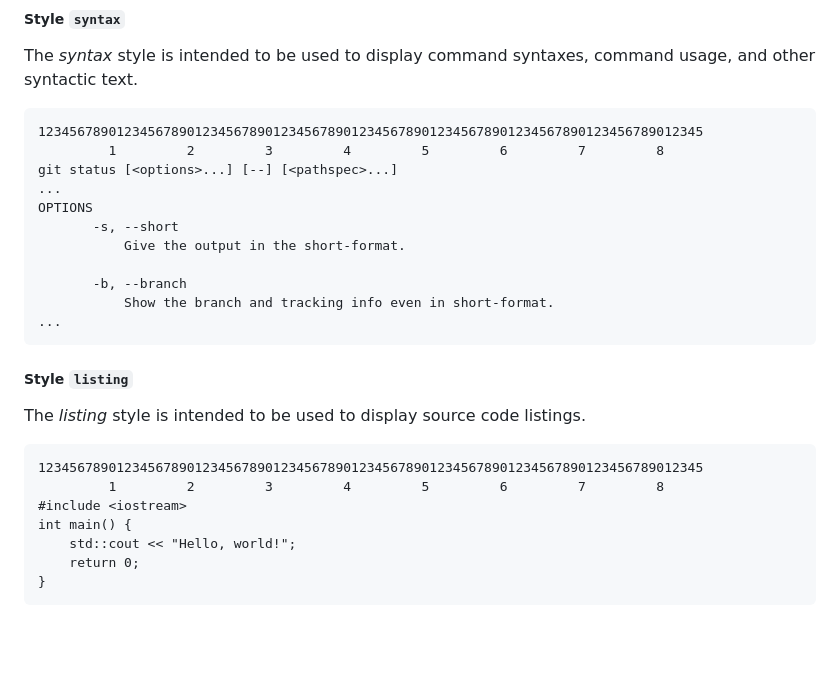
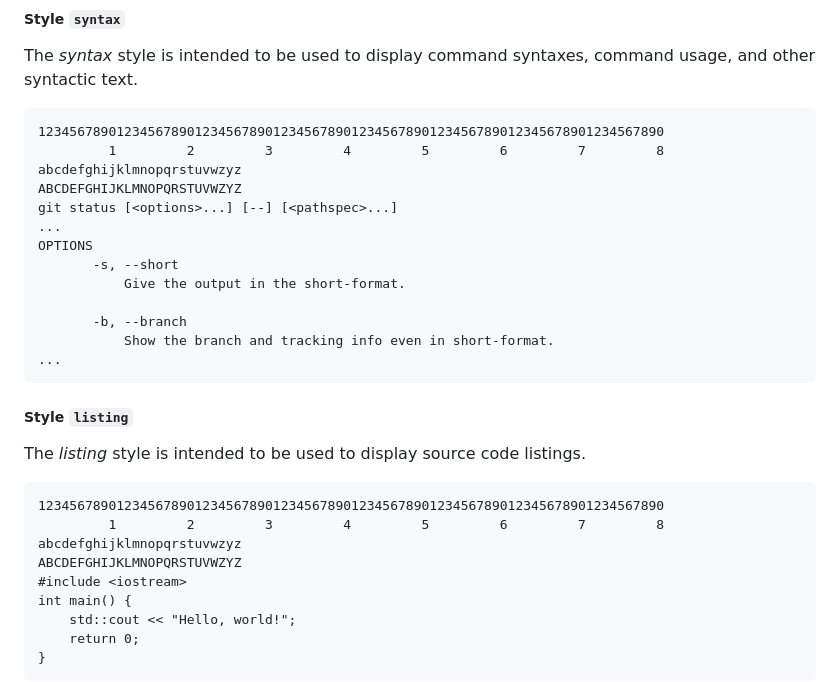
Before and after one commit to rmaicle/latex-templates, a Markdown page: doc-guide/06_markdown.md, the part around one of its changes. Rendered like a GitHub page; blank space fills up the shorter version.

```diff
--- a/doc-guide/06_markdown.md
+++ b/doc-guide/06_markdown.md
@@ -777,8 +779,10 @@ The *syntax* style is intended to be used to display command syntaxes,
 command usage, and other syntactic text.
 
 ~~~{style=syntax}
-1234567890123456789012345678901234567890123456789012345678901234567890123456789012345
+12345678901234567890123456789012345678901234567890123456789012345678901234567890
          1         2         3         4         5         6         7         8
+abcdefghijklmnopqrstuvwzyz
+ABCDEFGHIJKLMNOPQRSTUVWZYZ
 git status [<options>...] [--] [<pathspec>...]
 ...
 OPTIONS
@@ -798,8 +802,10 @@ The *listing* style is intended to be used to display source code
 listings.
 
 ~~~{style=listing}
-1234567890123456789012345678901234567890123456789012345678901234567890123456789012345
+12345678901234567890123456789012345678901234567890123456789012345678901234567890
          1         2         3         4         5         6         7         8
+abcdefghijklmnopqrstuvwzyz
+ABCDEFGHIJKLMNOPQRSTUVWZYZ
 #include <iostream>
 int main() {
     std::cout << "Hello, world!";
```
Also changed, not shown: other parts of doc-guide/06_markdown.md (+96 -44 lines).
